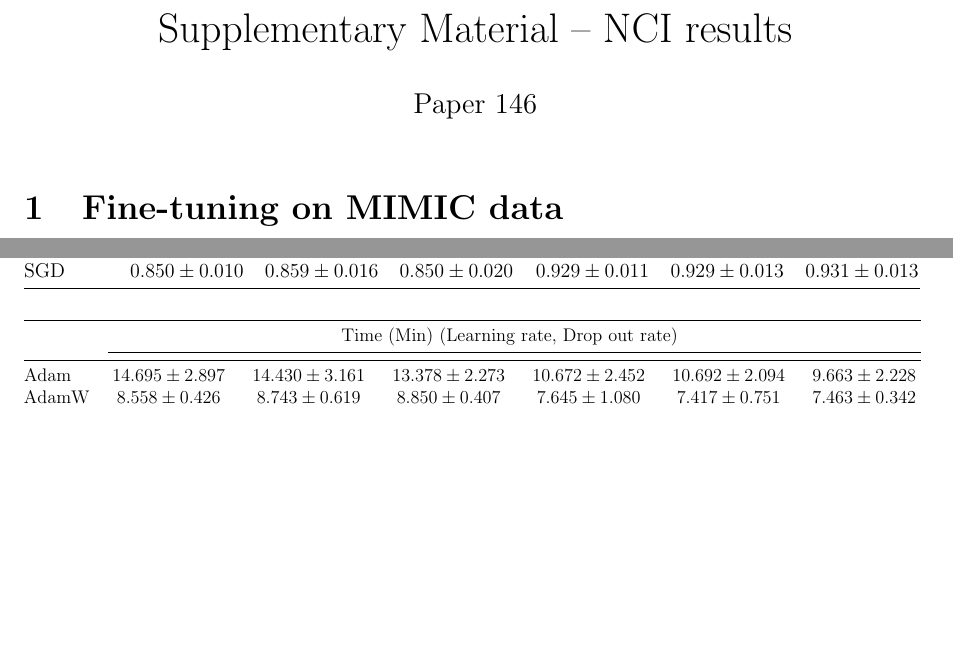
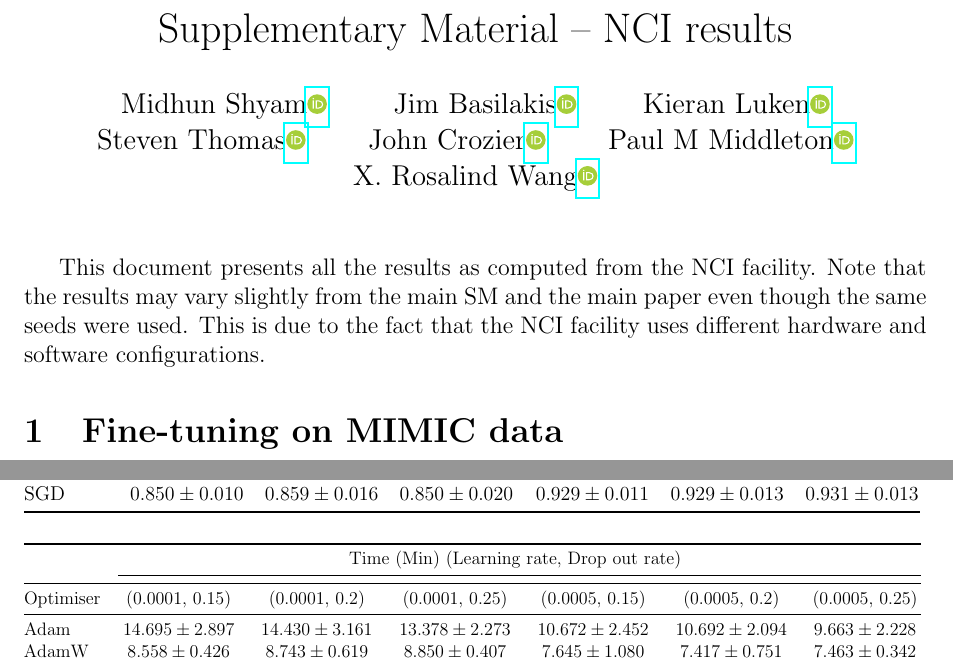
Before and after one commit to CRMDS/Kinetic-Injury-Triage, a LaTeX document (Results/Supplementary.tex): two parts of pages 1 and 2 of 18, joined at a grey line, cut so that both start at the same text, the shorter picture padded with empty space. Compiled offline with pdfLaTeX.

Commit message:
Update supplementary material for this branch with all the output from the NCI facility.

```diff
--- a/Results/Supplementary.tex
+++ b/Results/Supplementary.tex
@@ -6,6 +6,8 @@
 \usepackage{hyperref}
 \usepackage{booktabs}%
 \usepackage{xspace}
+\usepackage{orcidlink}  % prettier orcid links
+
 
 \geometry{top=2cm,bottom=2cm,left=1in,right=1in}
 
@@ -16,8 +18,8 @@
 \newcommand{\figwidthhh}{0.45\textwidth}
 
 % command for data sets
-\newcommand{\inghamOne}{In-house One\xspace}   % Note: this is the 1k Ingham data labelled by John
-\newcommand{\inghamTwo}{In-house Two\xspace}  % Note: this is second set of 1k Ingham data labelled by Midhun and Jim
+\newcommand{\inghamOne}{CEDRIC One\xspace}   % Note: this is the 1k Ingham data labelled by John
+\newcommand{\inghamTwo}{CEDRIC Two\xspace}  % Note: this is second set of 1k Ingham data labelled by Midhun and Jim
 
 
 \usepackage{subcaption}
@@ -25,7 +27,13 @@
 \captionsetup[subfigure]{labelfont=bf,singlelinecheck=off,justification=raggedright,labelformat=simple}
 
 \title{Supplementary Material -- NCI results}
-\author{Paper 146}
+\author{Midhun Shyam\orcidlink{0009-0006-2930-2135} \and
+Jim Basilakis\orcidlink{0000-0002-7440-1320} \and
+Kieran Luken\orcidlink{0000-0002-6147-693X} \and
+Steven Thomas\orcidlink{0000-0002-2416-0020} \and
+John Crozier\orcidlink{0000-0002-4773-8518} \and
+Paul M Middleton\orcidlink{0000-0003-0760-1098} \and
+X. Rosalind Wang\orcidlink{0000-0001-5454-6197}}
 \date{}
 % \author{redacted}
 % \date{\today}
@@ -33,6 +41,9 @@
 \begin{document}
 
 \maketitle
+
+This document presents all the results as computed from the NCI facility. Note that the results may vary slightly from the main SM and the main paper even though the same seeds were used. This is due to the fact that the NCI facility uses different hardware and software configurations.
+
 
 %-------------------------------------------------------------------------------
 % SECTION 1
@@ -122,6 +133,7 @@ SGD & $0.850 \pm 0.010$ & $0.859 \pm 0.016$ & $0.850 \pm 0.020$ & $0.929 \pm 0.0
     \begin{tabular}{@{}lcccccc@{}}
     \toprule
     &  \multicolumn{6}{c}{Time (Min) (Learning rate, Drop out rate)} \\ \cmidrule(l){2-7} \midrule
+    Optimiser & (0.0001, 0.15) & (0.0001, 0.2) & (0.0001, 0.25) & (0.0005, 0.15) & (0.0005, 0.2) & (0.0005, 0.25) \\ \midrule
 Adam & $14.695 \pm 2.897$ & $14.430 \pm 3.161$ & $13.378 \pm 2.273$ & $10.672 \pm 2.452$ & $10.692 \pm 2.094$ & $9.663 \pm 2.228$ \\
 AdamW & $8.558 \pm 0.426$ & $8.743 \pm 0.619$ & $8.850 \pm 0.407$ & $7.645 \pm 1.080$ & $7.417 \pm 0.751$ & $7.463 \pm 0.342$ \\
 SGD & $100.977 \pm 0.284$ & $101.102 \pm 0.633$ & $101.120 \pm 1.060$ & $88.945 \pm 15.327$ & $89.892 \pm 12.977$ & $99.085 \pm 4.641$ \\
@@ -165,6 +177,7 @@ SGD & $0.899 \pm 0.027$ & $0.901 \pm 0.026$ & $0.895 \pm 0.029$ & $0.938 \pm 0.0
     \begin{tabular}{@{}lcccccc@{}}
     \toprule
     &  \multicolumn{6}{c}{Time (Min) (Learning rate, Drop out rate)} \\ \cmidrule(l){2-7} \midrule
+    Optimiser & (0.0001, 0.15) & (0.0001, 0.2) & (0.0001, 0.25) & (0.0005, 0.15) & (0.0005, 0.2) & (0.0005, 0.25) \\ \midrule
 Adam & $12.845 \pm 3.445$ & $13.223 \pm 2.178$ & $12.377 \pm 2.736$ & $10.777 \pm 1.497$ & $10.902 \pm 3.138$ & $11.192 \pm 2.510$ \\
 AdamW & $7.690 \pm 0.518$ & $7.795 \pm 0.617$ & $7.548 \pm 0.663$ & $7.007 \pm 0.422$ & $7.772 \pm 0.810$ & $7.902 \pm 1.703$ \\
 SGD & $104.477 \pm 0.615$ & $104.742 \pm 0.522$ & $104.347 \pm 0.521$ & $80.717 \pm 18.145$ & $84.183 \pm 23.296$ & $83.953 \pm 21.729$ \\
```
Also changed, not shown: Results/Supplementary.tex (18 more changed lines), 2 other files.
